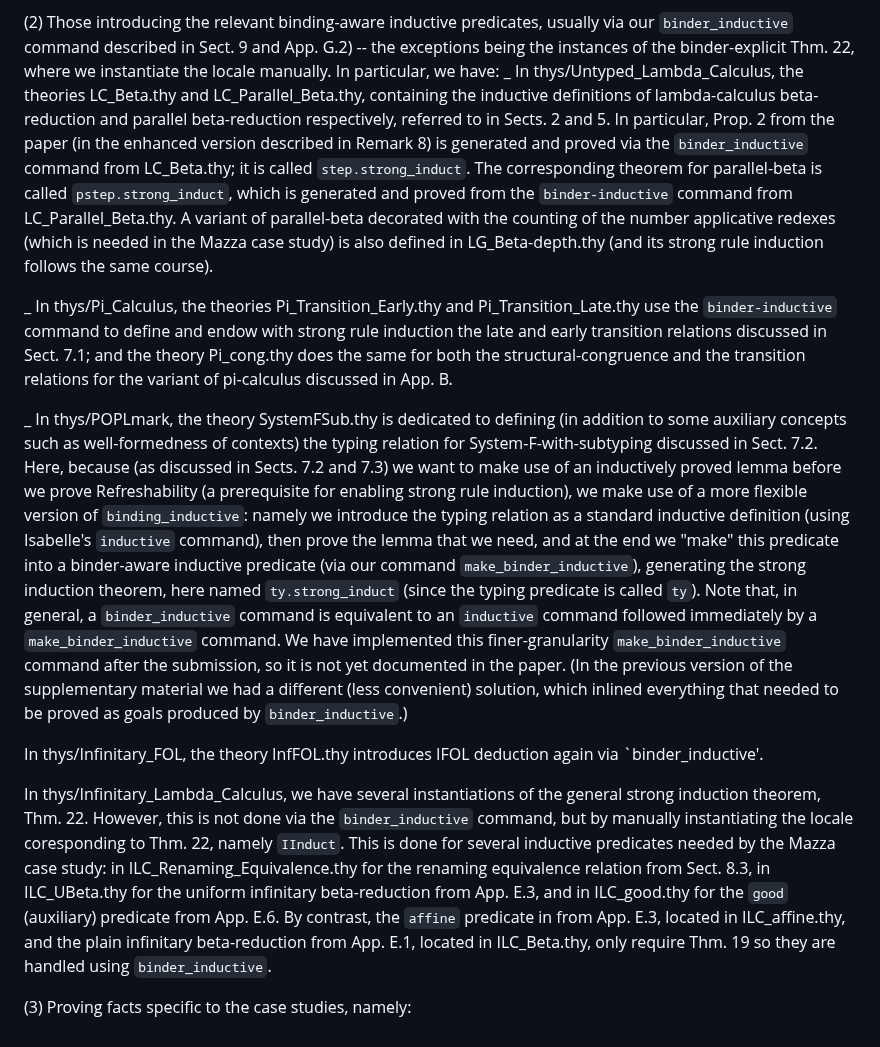
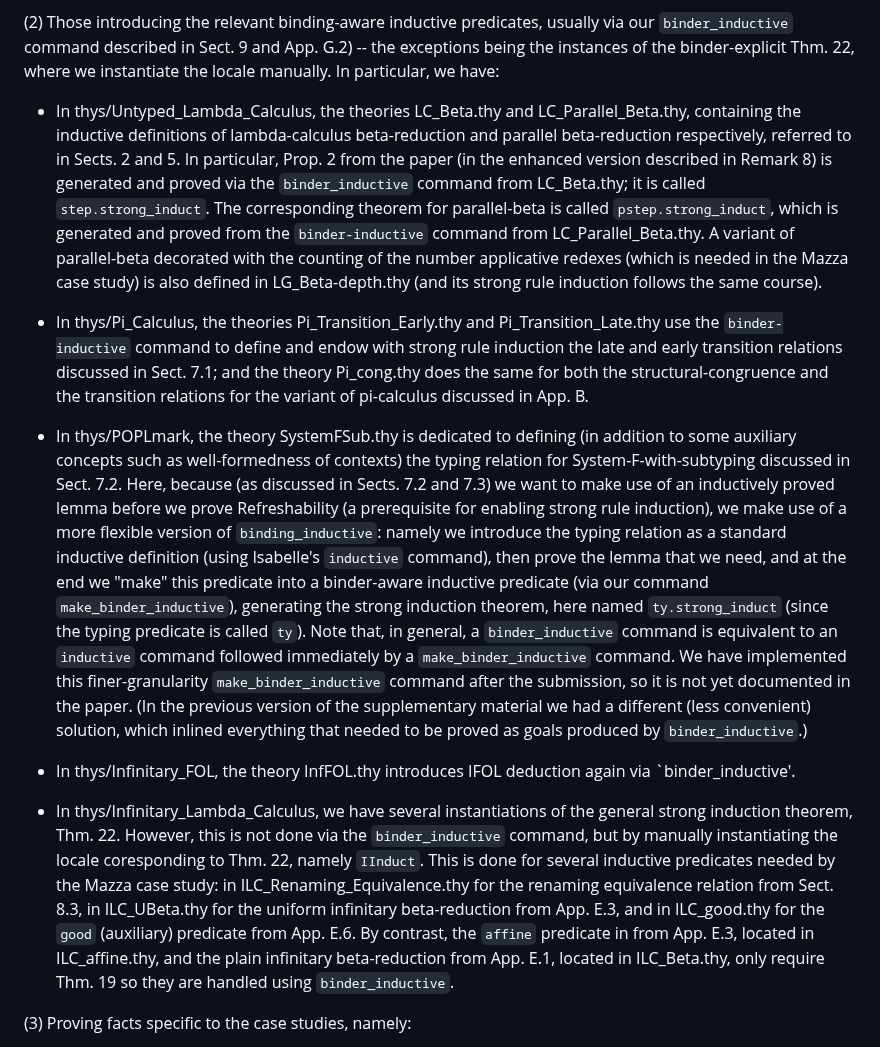
Before and after one commit to jvanbruegge/binder_datatypes, a Markdown page: README.md, the part around the change. GitHub-like rendering.

Commit message:
Fix bullets

```diff
--- a/README.md
+++ b/README.md
@@ -119,15 +119,16 @@ Most of our examples and case studies consist of three distinct types of theorie
 An exception to the rule of using `binding_datatype` is the (non-recursive) datatype of commitments for the pi-calculus (described in Sect. 7.1), for which we use some Isabelle/ML tactics to the same effect in thys/Pi_Calculus/Commitments.thy (the reason being that our parser currently does not yet cover the degenerate case of non-recursive binders).
 
 (2) Those introducing the relevant binding-aware inductive predicates, usually via our `binder_inductive` command described in Sect. 9 and App. G.2) -- the exceptions being the instances of the binder-explicit Thm. 22, where we instantiate the locale manually. In particular, we have:
-_ In thys/Untyped_Lambda_Calculus, the theories LC_Beta.thy and LC_Parallel_Beta.thy, containing the inductive definitions of lambda-calculus beta-reduction and parallel beta-reduction respectively, referred to in Sects. 2 and 5. In particular, Prop. 2 from the paper (in the enhanced version described in Remark 8) is generated and proved via the `binder_inductive` command from LC_Beta.thy; it is called `step.strong_induct`. The corresponding theorem for parallel-beta is called `pstep.strong_induct`, which is generated and proved from the `binder-inductive` command from LC_Parallel_Beta.thy. A variant of parallel-beta decorated with the counting of the number applicative redexes (which is needed in the Mazza case study) is also defined in LG_Beta-depth.thy (and its strong rule induction follows the same course).
 
-_ In thys/Pi_Calculus, the theories Pi_Transition_Early.thy and Pi_Transition_Late.thy use the `binder-inductive` command to define and endow with strong rule induction the late and early transition relations discussed in Sect. 7.1; and the theory Pi_cong.thy does the same for both the structural-congruence and the transition relations for the variant of pi-calculus discussed in App. B.
+* In thys/Untyped_Lambda_Calculus, the theories LC_Beta.thy and LC_Parallel_Beta.thy, containing the inductive definitions of lambda-calculus beta-reduction and parallel beta-reduction respectively, referred to in Sects. 2 and 5. In particular, Prop. 2 from the paper (in the enhanced version described in Remark 8) is generated and proved via the `binder_inductive` command from LC_Beta.thy; it is called `step.strong_induct`. The corresponding theorem for parallel-beta is called `pstep.strong_induct`, which is generated and proved from the `binder-inductive` command from LC_Parallel_Beta.thy. A variant of parallel-beta decorated with the counting of the number applicative redexes (which is needed in the Mazza case study) is also defined in LG_Beta-depth.thy (and its strong rule induction follows the same course).
 
-_ In thys/POPLmark, the theory SystemFSub.thy is dedicated to defining (in addition to some auxiliary concepts such as well-formedness of contexts) the typing relation for System-F-with-subtyping discussed in Sect. 7.2. Here, because (as discussed in Sects. 7.2 and 7.3) we want to make use of an inductively proved lemma before we prove Refreshability (a prerequisite for enabling strong rule induction), we make use of a more flexible version of `binding_inductive`: namely we introduce the typing relation as a standard inductive definition (using Isabelle's `inductive` command), then prove the lemma that we need, and at the end we "make" this predicate into a binder-aware inductive predicate (via our command `make_binder_inductive`), generating the strong induction theorem, here named `ty.strong_induct` (since the typing predicate is called `ty`). Note that, in general, a `binder_inductive` command is equivalent to an `inductive` command followed immediately by a `make_binder_inductive` command. We have implemented this finer-granularity `make_binder_inductive` command after the submission, so it is not yet documented in the paper. (In the previous version of the supplementary material we had a different (less convenient) solution, which inlined everything that needed to be proved as goals produced by `binder_inductive`.)
+* In thys/Pi_Calculus, the theories Pi_Transition_Early.thy and Pi_Transition_Late.thy use the `binder-inductive` command to define and endow with strong rule induction the late and early transition relations discussed in Sect. 7.1; and the theory Pi_cong.thy does the same for both the structural-congruence and the transition relations for the variant of pi-calculus discussed in App. B.
 
-In thys/Infinitary_FOL, the theory InfFOL.thy introduces IFOL deduction again via `binder_inductive'.
+* In thys/POPLmark, the theory SystemFSub.thy is dedicated to defining (in addition to some auxiliary concepts such as well-formedness of contexts) the typing relation for System-F-with-subtyping discussed in Sect. 7.2. Here, because (as discussed in Sects. 7.2 and 7.3) we want to make use of an inductively proved lemma before we prove Refreshability (a prerequisite for enabling strong rule induction), we make use of a more flexible version of `binding_inductive`: namely we introduce the typing relation as a standard inductive definition (using Isabelle's `inductive` command), then prove the lemma that we need, and at the end we "make" this predicate into a binder-aware inductive predicate (via our command `make_binder_inductive`), generating the strong induction theorem, here named `ty.strong_induct` (since the typing predicate is called `ty`). Note that, in general, a `binder_inductive` command is equivalent to an `inductive` command followed immediately by a `make_binder_inductive` command. We have implemented this finer-granularity `make_binder_inductive` command after the submission, so it is not yet documented in the paper. (In the previous version of the supplementary material we had a different (less convenient) solution, which inlined everything that needed to be proved as goals produced by `binder_inductive`.)
 
-In thys/Infinitary_Lambda_Calculus, we have several instantiations of the general strong induction theorem, Thm. 22. However, this is not done via the `binder_inductive` command, but by manually instantiating the locale coresponding to Thm. 22, namely `IInduct`. This is done for several inductive predicates needed by the Mazza case study: in ILC_Renaming_Equivalence.thy for the renaming equivalence relation from Sect. 8.3, in ILC_UBeta.thy for the uniform infinitary beta-reduction from App. E.3, and in ILC_good.thy for the `good` (auxiliary) predicate from App. E.6. By contrast, the `affine` predicate in from App. E.3, located in ILC_affine.thy, and the plain infinitary beta-reduction from App. E.1, located in ILC_Beta.thy, only require Thm. 19 so they are handled using `binder_inductive`.
+* In thys/Infinitary_FOL, the theory InfFOL.thy introduces IFOL deduction again via `binder_inductive'.
+
+* In thys/Infinitary_Lambda_Calculus, we have several instantiations of the general strong induction theorem, Thm. 22. However, this is not done via the `binder_inductive` command, but by manually instantiating the locale coresponding to Thm. 22, namely `IInduct`. This is done for several inductive predicates needed by the Mazza case study: in ILC_Renaming_Equivalence.thy for the renaming equivalence relation from Sect. 8.3, in ILC_UBeta.thy for the uniform infinitary beta-reduction from App. E.3, and in ILC_good.thy for the `good` (auxiliary) predicate from App. E.6. By contrast, the `affine` predicate in from App. E.3, located in ILC_affine.thy, and the plain infinitary beta-reduction from App. E.1, located in ILC_Beta.thy, only require Thm. 19 so they are handled using `binder_inductive`.
 
 (3) Proving facts specific to the case studies, namely:
 
```
